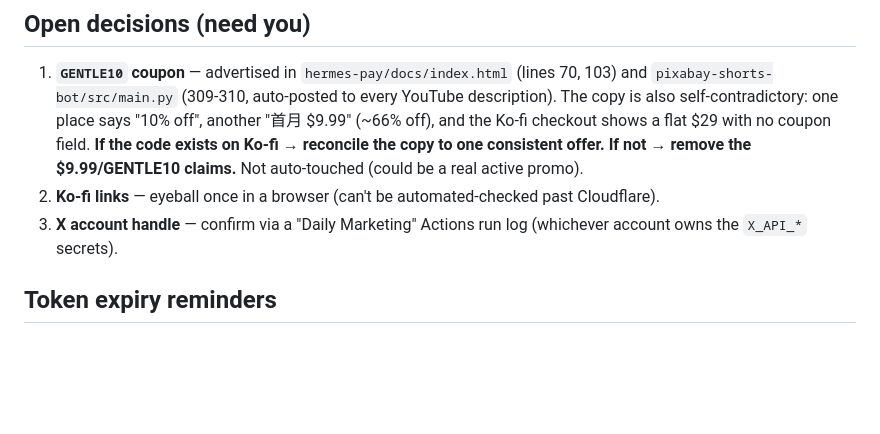
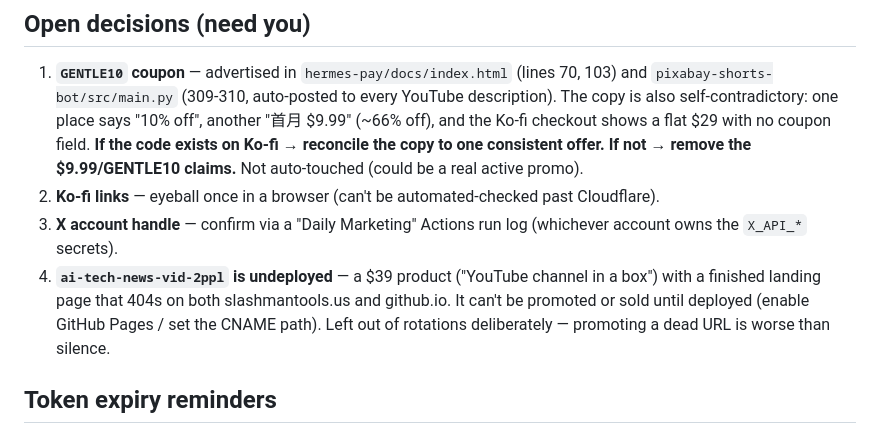
Before and after one commit to slashman413/hermes-marketing, a Markdown page: docs/STATUS.md, the part around the change. Rendered like a GitHub page; blank space fills up the shorter version.

Commit message:
docs(STATUS): track undeployed ai-tech-news-vid-2ppl $39 product (404, needs deploy)

```diff
--- a/docs/STATUS.md
+++ b/docs/STATUS.md
@@ -39,6 +39,7 @@ All Ko-fi links verified live 2026-07-07 (direct fetch 403s are Cloudflare bot-b
 1. **`GENTLE10` coupon** — advertised in `hermes-pay/docs/index.html` (lines 70, 103) and `pixabay-shorts-bot/src/main.py` (309-310, auto-posted to every YouTube description). The copy is also self-contradictory: one place says "10% off", another "首月 $9.99" (~66% off), and the Ko-fi checkout shows a flat $29 with no coupon field. **If the code exists on Ko-fi → reconcile the copy to one consistent offer. If not → remove the $9.99/GENTLE10 claims.** Not auto-touched (could be a real active promo).
 2. **Ko-fi links** — eyeball once in a browser (can't be automated-checked past Cloudflare).
 3. **X account handle** — confirm via a "Daily Marketing" Actions run log (whichever account owns the `X_API_*` secrets).
+4. **`ai-tech-news-vid-2ppl` is undeployed** — a $39 product ("YouTube channel in a box") with a finished landing page that 404s on both slashmantools.us and github.io. It can't be promoted or sold until deployed (enable GitHub Pages / set the CNAME path). Left out of rotations deliberately — promoting a dead URL is worse than silence.
 
 ## Token expiry reminders
 
```
